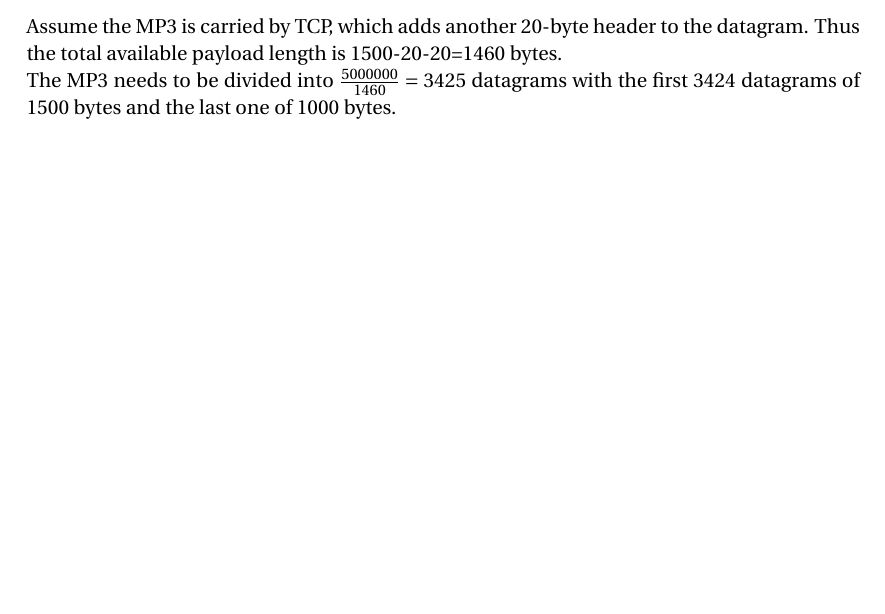
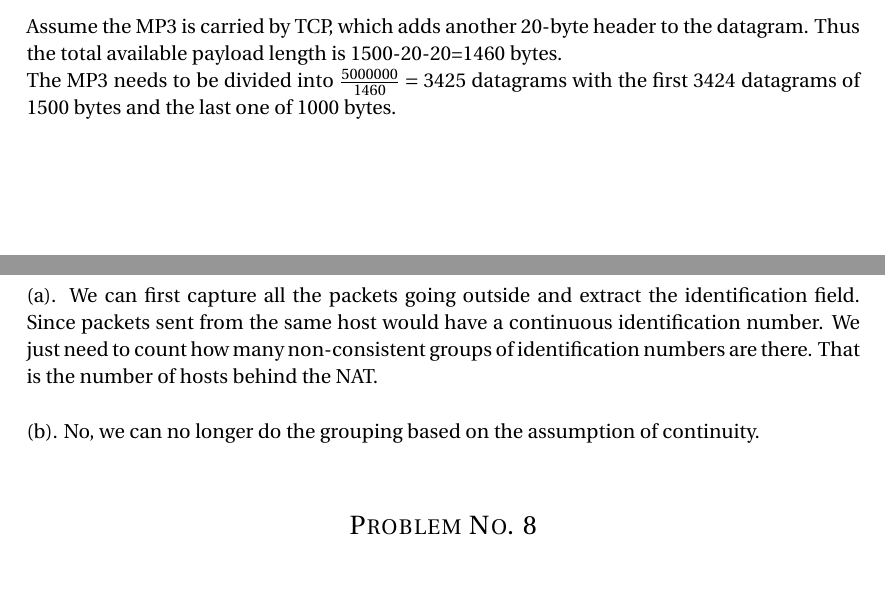
Before and after one commit to shawnsschen/ECE7555_Network_Architecture_and_Protocols, a LaTeX problem sheet (HW5.tex): part of page 3 of 4 before the commit and two parts of pages 3 and 4 of 4 after it, the two joined at a grey line, cut so that both start at the same text, the shorter picture padded with empty space. Compiled offline with pdfLaTeX.

Commit message:
P22 finished

```diff
--- a/HW5.tex
+++ b/HW5.tex
@@ -205,8 +205,20 @@ The MP3 needs to be divided into $\frac{5000000}{1460}=3425$ datagrams with the
 %----------------------------------------------------------------------------------------
 
 \section*{Problem 22}
+(a).
+We can first capture all the packets going outside and extract the identification field. Since packets sent from the same host would have a continuous identification number. We just need to count how many non-consistent groups of identification numbers are there. That is the number of hosts behind the NAT. \\
+
+(b).
+No, we can no longer do the grouping based on the assumption of continuity. \\
 
 
 
 
+%----------------------------------------------------------------------------------------
+%	PROBLEM 8
+%----------------------------------------------------------------------------------------
+
+\section*{Problem No. 8}
+
+
 \end{document}
```
